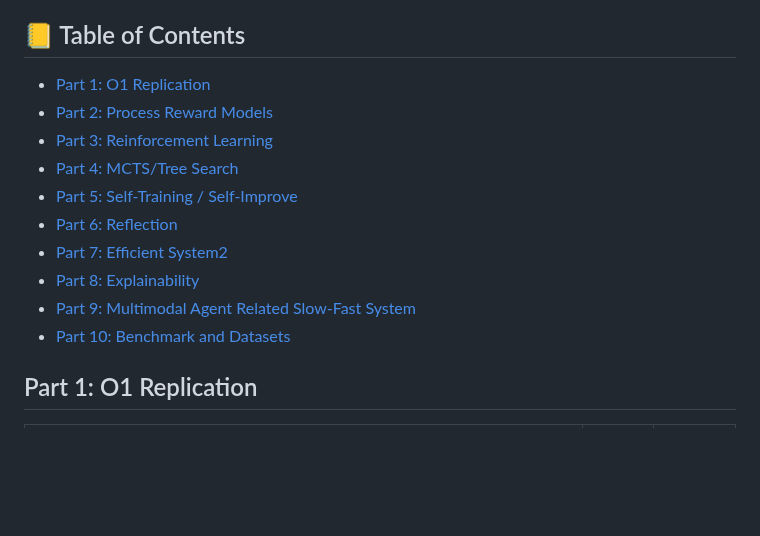
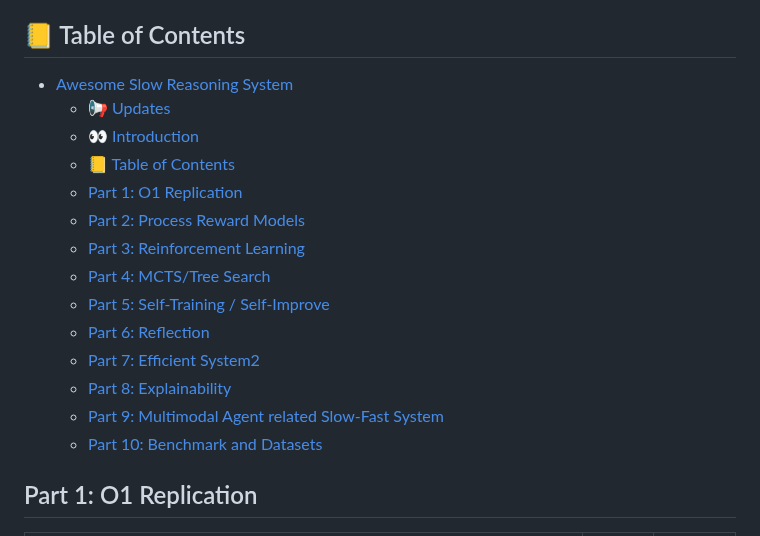
Before and after one commit to zzli2022/Awesome-System2-Reasoning-LLM, a Markdown page: README.md, the part around one of its changes. Drawn GitHub-style; blank space fills up the shorter version.

```diff
--- a/README.md
+++ b/README.md
@@ -17,16 +25,21 @@ Welcome to the repository for our survey paper, "The o1 Era: Recent Advances in
 
 ## 📒 Table of Contents
 
-- [Part 1: O1 Replication](#part-1-o1-replication)
-- [Part 2: Process Reward Models](#part-2-process-reward-models)
-- [Part 3: Reinforcement Learning](#part-3-reinforcement-learning)
-- [Part 4: MCTS/Tree Search](#part-4-mctstree-search)
-- [Part 5: Self-Training / Self-Improve](#part-5-self-training--self-improve)
-- [Part 6: Reflection](#part-6-reflection)
-- [Part 7: Efficient System2](#part-7-efficient-system2)
-- [Part 8: Explainability](#part-8-explainability)
-- [Part 9: Multimodal Agent Related Slow-Fast System](#part-9-multimodal-agent-related-slow-fast-system)
-- [Part 10: Benchmark and Datasets](#part-10-benchmark-and-datasets)
+- [Awesome Slow Reasoning System](#awesome-slow-reasoning-system)
+  - [📢 Updates](#-updates)
+  - [👀 Introduction](#-introduction)
+  - [📒 Table of Contents](#-table-of-contents)
+  - [Part 1: O1 Replication](#part-1-o1-replication)
+  - [Part 2: Process Reward Models](#part-2-process-reward-models)
+  - [Part 3: Reinforcement Learning](#part-3-reinforcement-learning)
+  - [Part 4: MCTS/Tree Search](#part-4-mctstree-search)
+  - [Part 5: Self-Training / Self-Improve](#part-5-self-training--self-improve)
+  - [Part 6: Reflection](#part-6-reflection)
+  - [Part 7: Efficient System2](#part-7-efficient-system2)
+  - [Part 8: Explainability](#part-8-explainability)
+  - [Part 9: Multimodal Agent related Slow-Fast System](#part-9-multimodal-agent-related-slow-fast-system)
+  - [Part 10: Benchmark and Datasets](#part-10-benchmark-and-datasets)
+
 
 ## Part 1: O1 Replication
 |Title|Venue|Date|
```
Also changed, not shown: other parts of README.md (+10 -2 lines), assets/develope.jpg (added), assets/timeline.jpg (added).
